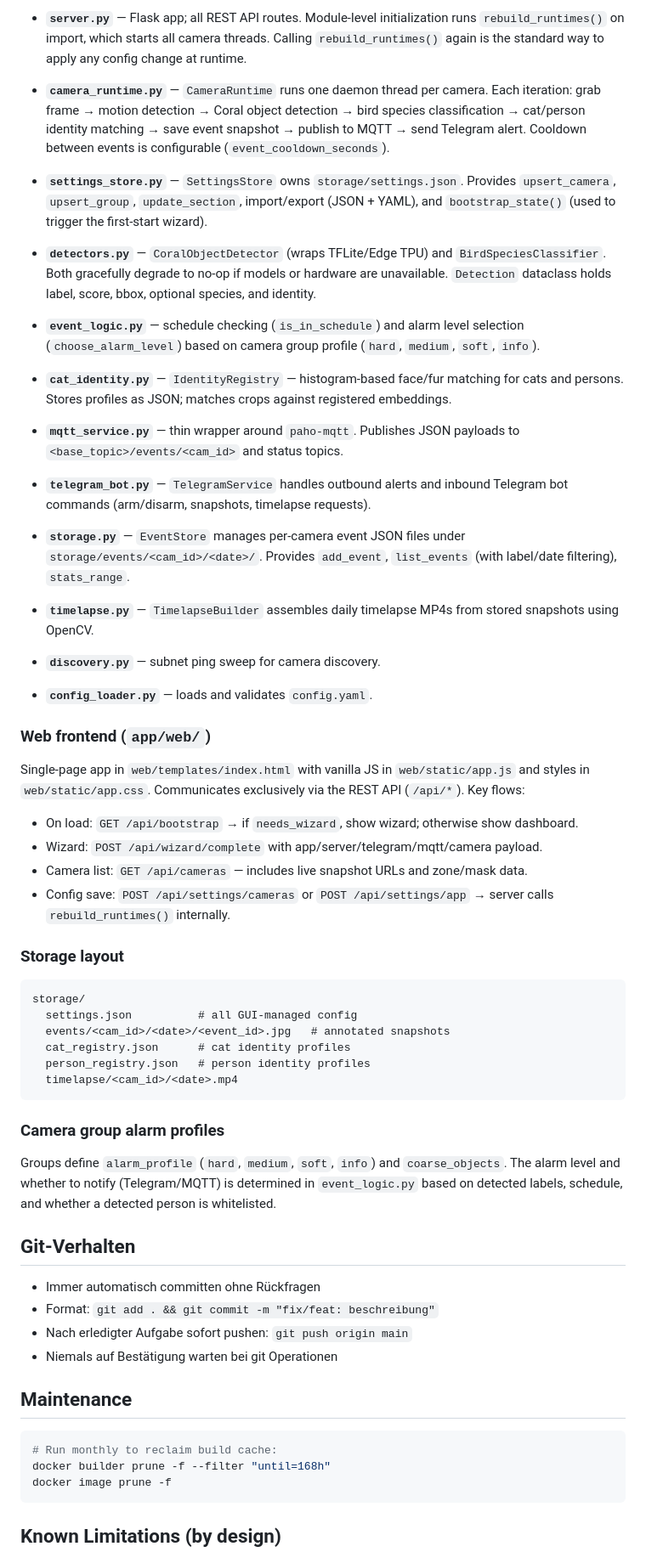
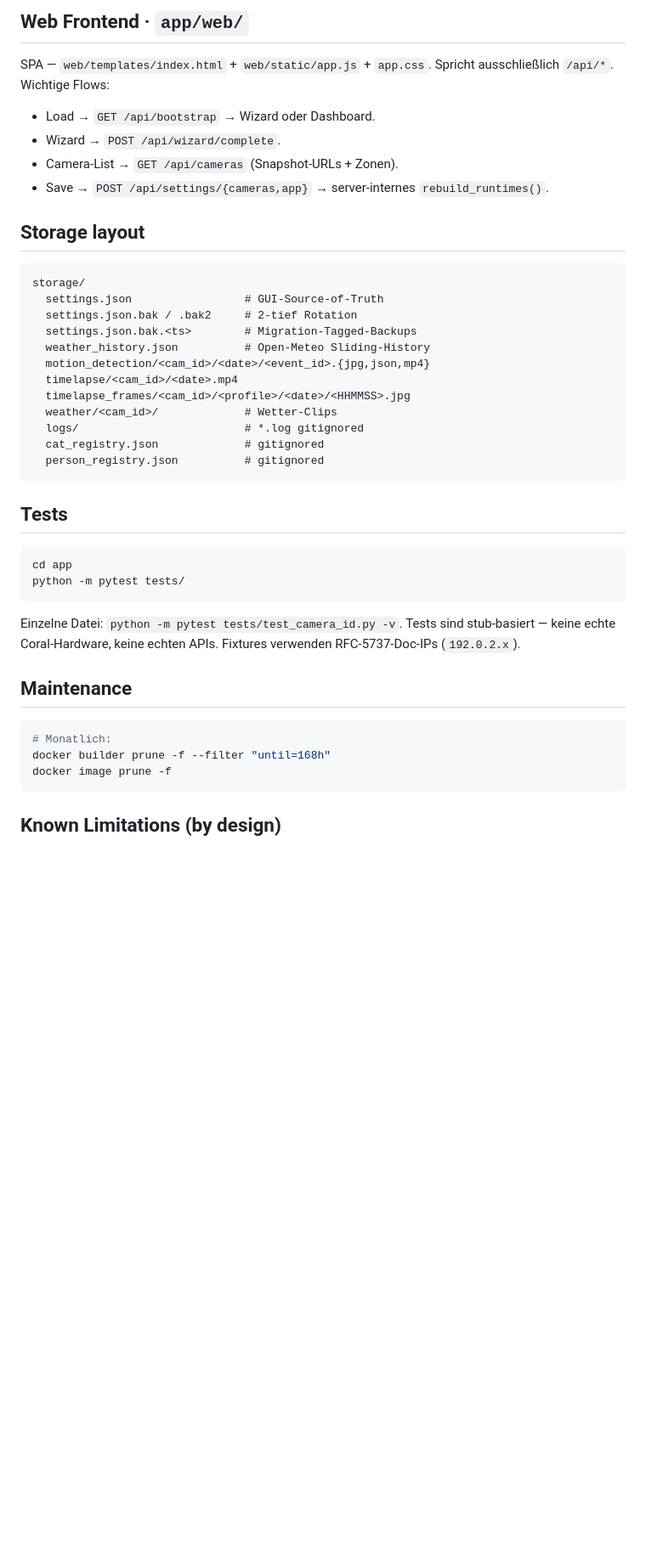
Before and after one commit to premiumcola/cam-manager, a Markdown page: CLAUDE.md, the part around one of its changes. Shown at 85% size. Rendered like a GitHub page; blank space fills up the shorter version.

````diff
--- a/CLAUDE.md
+++ b/CLAUDE.md
@@ -75,63 +172,47 @@ There are two configuration layers:
 
-- **`server.py`** — Flask app; all REST API routes. Module-level initialization runs `rebuild_runtimes()` on import, which starts all camera threads. Calling `rebuild_runtimes()` again is the standard way to apply any config change at runtime.
+## Web Frontend · `app/web/`
 
-- **`camera_runtime.py`** — `CameraRuntime` runs one daemon thread per camera. Each iteration: grab frame → motion detection → Coral object detection → bird species classification → cat/person identity matching → save event snapshot → publish to MQTT → send Telegram alert. Cooldown between events is configurable (`event_cooldown_seconds`).
+SPA — `web/templates/index.html` + `web/static/app.js` + `app.css`.
+Spricht ausschließlich `/api/*`. Wichtige Flows:
 
-- **`settings_store.py`** — `SettingsStore` owns `storage/settings.json`. Provides `upsert_camera`, `upsert_group`, `update_section`, import/export (JSON + YAML), and `bootstrap_state()` (used to trigger the first-start wizard).
+- Load → `GET /api/bootstrap` → Wizard oder Dashboard.
+- Wizard → `POST /api/wizard/complete`.
+- Camera-List → `GET /api/cameras` (Snapshot-URLs + Zonen).
+- Save → `POST /api/settings/{cameras,app}` → server-internes
+  `rebuild_runtimes()`.
 
-- **`detectors.py`** — `CoralObjectDetector` (wraps TFLite/Edge TPU) and `BirdSpeciesClassifier`. Both gracefully degrade to no-op if models or hardware are unavailable. `Detection` dataclass holds label, score, bbox, optional species, and identity.
-
-- **`event_logic.py`** — schedule checking (`is_in_schedule`) and alarm level selection (`choose_alarm_level`) based on camera group profile (`hard`, `medium`, `soft`, `info`).
-
-- **`cat_identity.py`** — `IdentityRegistry` — histogram-based face/fur matching for cats and persons. Stores profiles as JSON; matches crops against registered embeddings.
-
-- **`mqtt_service.py`** — thin wrapper around `paho-mqtt`. Publishes JSON payloads to `<base_topic>/events/<cam_id>` and status topics.
-
-- **`telegram_bot.py`** — `TelegramService` handles outbound alerts and inbound Telegram bot commands (arm/disarm, snapshots, timelapse requests).
-
-- **`storage.py`** — `EventStore` manages per-camera event JSON files under `storage/events/<cam_id>/<date>/`. Provides `add_event`, `list_events` (with label/date filtering), `stats_range`.
-
-- **`timelapse.py`** — `TimelapseBuilder` assembles daily timelapse MP4s from stored snapshots using OpenCV.
-
-- **`discovery.py`** — subnet ping sweep for camera discovery.
-
-- **`config_loader.py`** — loads and validates `config.yaml`.
-
-### Web frontend (`app/web/`)
-
-Single-page app in `web/templates/index.html` with vanilla JS in `web/static/app.js` and styles in `web/static/app.css`. Communicates exclusively via the REST API (`/api/*`). Key flows:
-
-- On load: `GET /api/bootstrap` → if `needs_wizard`, show wizard; otherwise show dashboard.
-- Wizard: `POST /api/wizard/complete` with app/server/telegram/mqtt/camera payload.
-- Camera list: `GET /api/cameras` — includes live snapshot URLs and zone/mask data.
-- Config save: `POST /api/settings/cameras` or `POST /api/settings/app` → server calls `rebuild_runtimes()` internally.
-
-### Storage layout
+## Storage layout
 
 ```
 storage/
-  settings.json          # all GUI-managed config
-  events/<cam_id>/<date>/<event_id>.jpg   # annotated snapshots
-  cat_registry.json      # cat identity profiles
-  person_registry.json   # person identity profiles
+  settings.json                 # GUI-Source-of-Truth
+  settings.json.bak / .bak2     # 2-tief Rotation
+  settings.json.bak.<ts>        # Migration-Tagged-Backups
+  weather_history.json          # Open-Meteo Sliding-History
+  motion_detection/<cam_id>/<date>/<event_id>.{jpg,json,mp4}
   timelapse/<cam_id>/<date>.mp4
+  timelapse_frames/<cam_id>/<profile>/<date>/<HHMMSS>.jpg
+  weather/<cam_id>/             # Wetter-Clips
+  logs/                         # *.log gitignored
+  cat_registry.json             # gitignored
+  person_registry.json          # gitignored
 ```
 
-### Camera group alarm profiles
+## Tests
 
-Groups define `alarm_profile` (`hard`, `medium`, `soft`, `info`) and `coarse_objects`. The alarm level and whether to notify (Telegram/MQTT) is determined in `event_logic.py` based on detected labels, schedule, and whether a detected person is whitelisted.
+```bash
+cd app
+python -m pytest tests/
+```
 
-## Git-Verhalten
-
-- Immer automatisch committen ohne Rückfragen
-- Format: `git add . && git commit -m "fix/feat: beschreibung"`
-- Nach erledigter Aufgabe sofort pushen: `git push origin main`
-- Niemals auf Bestätigung warten bei git Operationen
+Einzelne Datei: `python -m pytest tests/test_camera_id.py -v`. Tests
+sind stub-basiert — keine echte Coral-Hardware, keine echten APIs.
+Fixtures verwenden RFC-5737-Doc-IPs (`192.0.2.x`).
 
 ## Maintenance
 
 ```powershell
-# Run monthly to reclaim build cache:
+# Monatlich:
 docker builder prune -f --filter "until=168h"
 docker image prune -f
 ```
````
Also changed, not shown: other parts of CLAUDE.md (+130 -32 lines).
